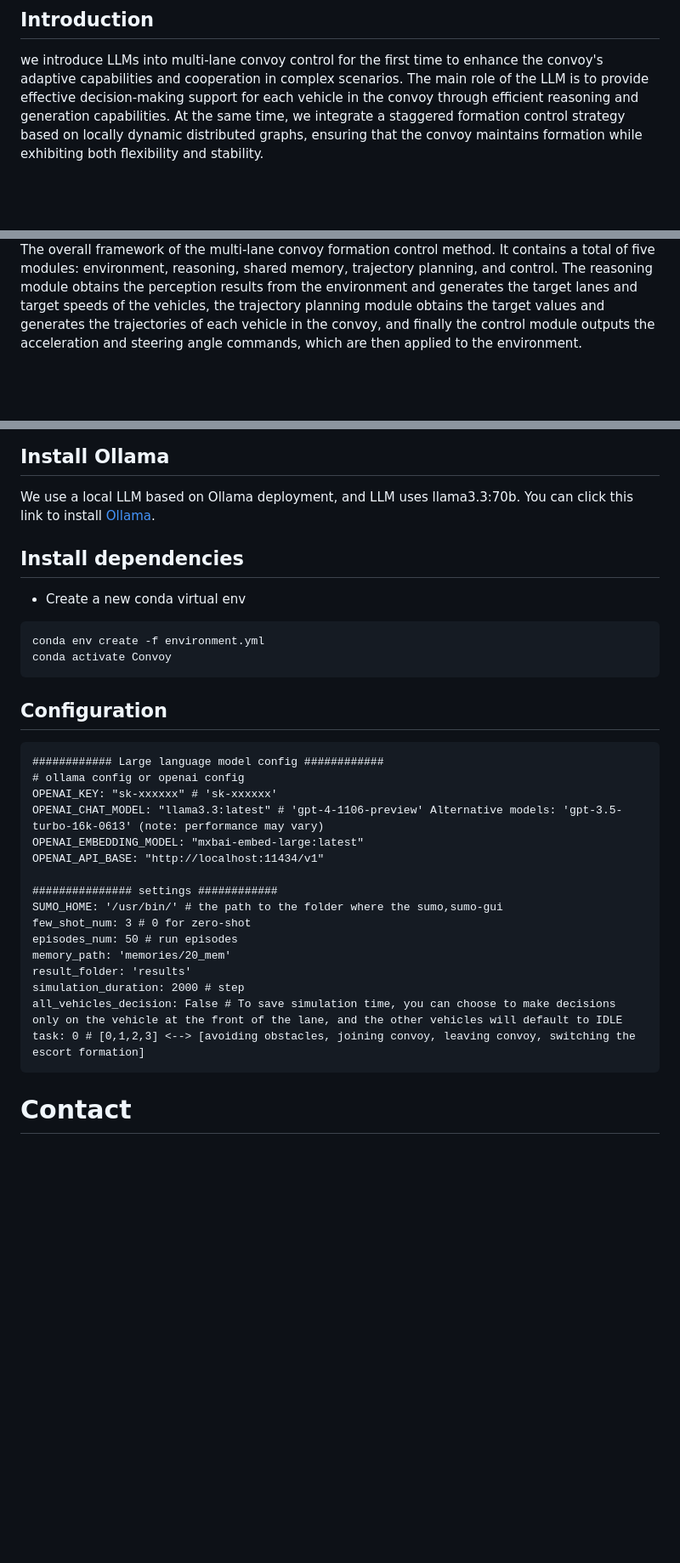
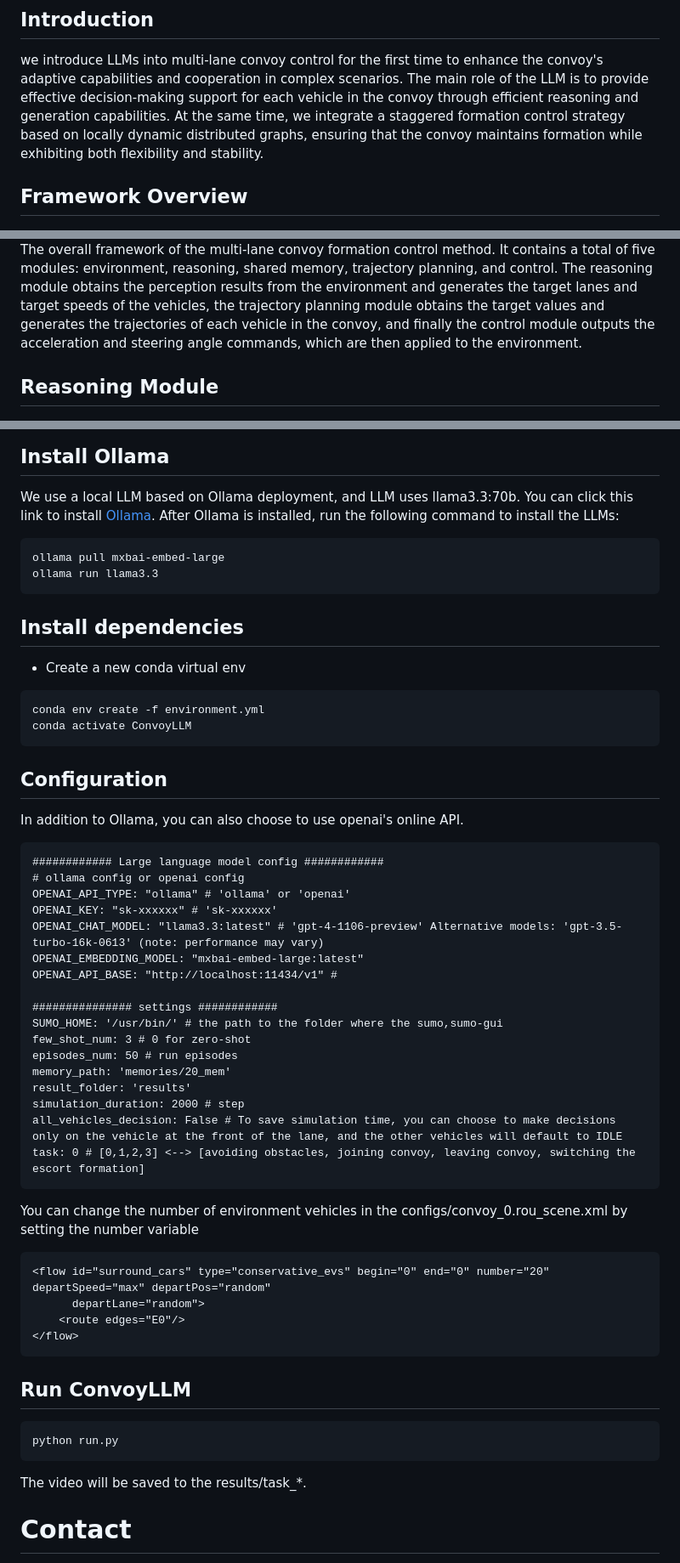
Before and after one commit to he-zhican/ConvoyLLM, a Markdown page: README.md, 3 parts joined by grey strips. Shown at 85% size. Drawn GitHub-style; blank space fills up the shorter version.

````diff
--- a/README.md
+++ b/README.md
@@ -5,10 +5,10 @@ This is the official implementation of the paper ConvoyLLM: Dynamic Multi-Lane C
 
 ## Introduction
 we introduce LLMs into multi-lane convoy control for the first time to enhance the convoy's adaptive capabilities and cooperation in complex scenarios. The main role of the LLM is to provide effective decision-making support for each vehicle in the convoy through efficient reasoning and generation capabilities. At the same time, we integrate a staggered formation control strategy based on locally dynamic distributed graphs, ensuring that the convoy maintains formation while exhibiting both flexibility and stability.
-
+## Framework Overview
 ![overview](Asserts/overview.png)
 The overall framework of the multi-lane convoy formation control method. It contains a total of five modules: environment, reasoning, shared memory, trajectory planning, and control. The reasoning module obtains the perception results from the environment and generates the target lanes and target speeds of the vehicles, the trajectory planning module obtains the target values and generates the trajectories of each vehicle in the convoy, and finally the control module outputs the acceleration and steering angle commands, which are then applied to the environment.
-
+## Reasoning Module
 ![reasoningModule](Asserts/ReasoningModule.png)
 A case of the Reasoning module process. This simple obstacle avoidance scenario illustrates how the reasoning module collects information from the ego vehicle, environment vehicles, and neighbors, then generates a scene description for decision-making by the large model. In the figure, veh7 changes lanes to the right due to a slow vehicle ahead, while veh3 outputs an IDLE decision to follow the neighboring vehicle in the same lane.
 
@@ -18,20 +18,27 @@ The SUMO version we used is 1.21.0. You can click this link to install [SUMO](ht
 ## Install Ollama
 We use a local LLM based on Ollama deployment, and LLM uses llama3.3:70b.
 You can click this link to install [Ollama](https://ollama.com/).
+After Ollama is installed, run the following command to install the LLMs:
+```
+ollama pull mxbai-embed-large
+ollama run llama3.3
+```
 ## Install dependencies
 - Create a new conda virtual env
 ```
 conda env create -f environment.yml
-conda activate Convoy
+conda activate ConvoyLLM
 ```
 ## Configuration
+In addition to Ollama, you can also choose to use openai's online API.
 ```
 ############ Large language model config ############
 # ollama config or openai config
+OPENAI_API_TYPE: "ollama" # 'ollama' or 'openai'
 OPENAI_KEY: "sk-xxxxxx" # 'sk-xxxxxx'
 OPENAI_CHAT_MODEL: "llama3.3:latest" # 'gpt-4-1106-preview' Alternative models: 'gpt-3.5-turbo-16k-0613' (note: performance may vary)
 OPENAI_EMBEDDING_MODEL: "mxbai-embed-large:latest"
-OPENAI_API_BASE: "http://localhost:11434/v1"
+OPENAI_API_BASE: "http://localhost:11434/v1" #
 
 ############### settings ############
 SUMO_HOME: '/usr/bin/' # the path to the folder where the sumo,sumo-gui
@@ -43,6 +50,18 @@ simulation_duration: 2000 # step
 all_vehicles_decision: False # To save simulation time, you can choose to make decisions only on the vehicle at the front of the lane, and the other vehicles will default to IDLE
 task: 0 # [0,1,2,3] <--> [avoiding obstacles, joining convoy, leaving convoy, switching the escort formation]
 ```
+You can change the number of environment vehicles in the configs/convoy_0.rou_scene.xml by setting the number variable
+```
+<flow id="surround_cars" type="conservative_evs" begin="0" end="0" number="20" departSpeed="max" departPos="random"
+      departLane="random">
+    <route edges="E0"/>
+</flow>
+```
+## Run ConvoyLLM
+```
+python run.py
+```
+The video will be saved to the results/task_*.
 # Contact
 If you have any questions, please contact Zhican He via email (hezhican@whut.edu.cn).
 # Citation
````
